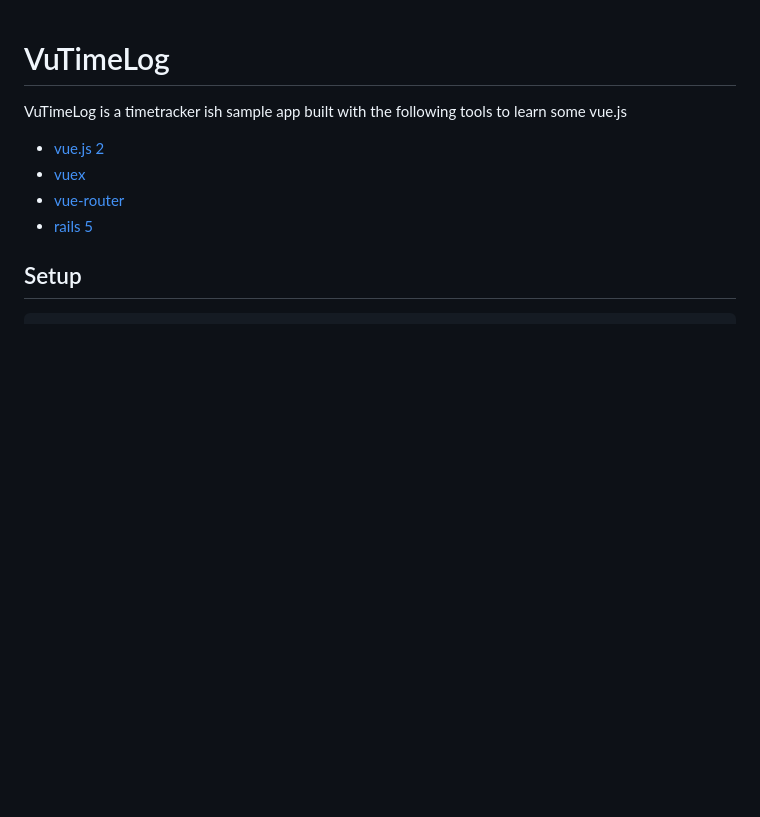
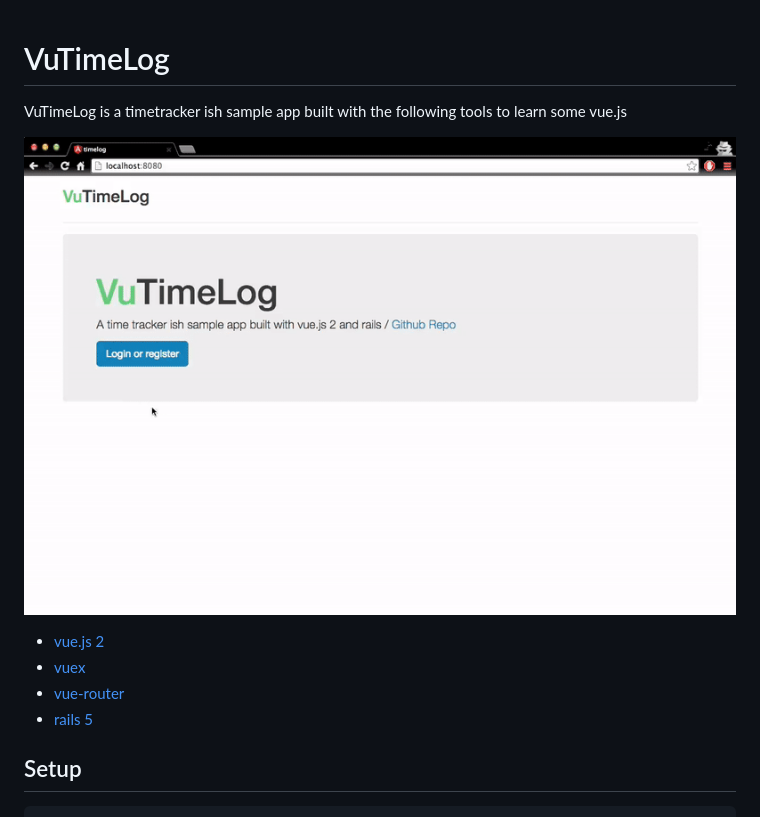
Before and after one commit to kirqe/VuTimeLog, a Markdown page: README.md, the part around the change. Drawn GitHub-style; pictures changed too: demo.gif (added); blank space fills up the shorter version.

Commit message:
demo

```diff
--- a/README.md
+++ b/README.md
@@ -1,6 +1,8 @@
 # VuTimeLog
 
 VuTimeLog is a timetracker ish sample app built with the following tools to learn some vue.js
+
+![demo](./demo.gif)
 
 - [vue.js 2](https://github.com/vuejs/vue)
 - [vuex](https://github.com/vuejs/vuex)
```
